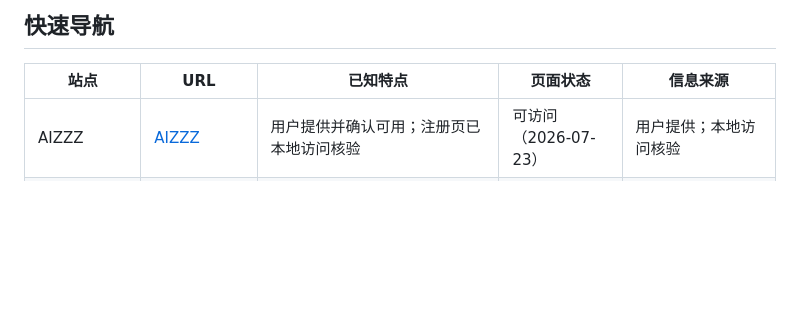
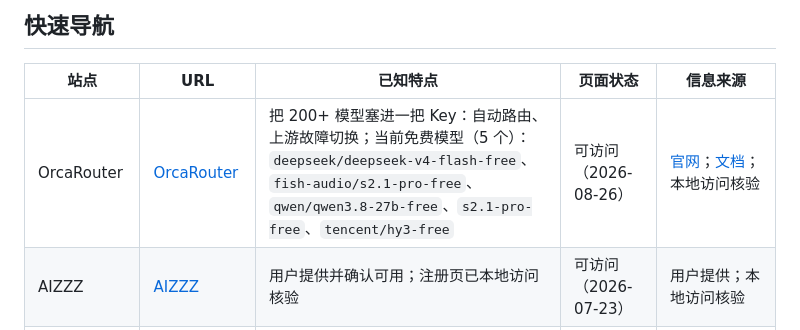
Before and after one commit to 1sh1ro/ai-api-zhongzhuan, a Markdown page: README.md, the part around the change. Rendered like a GitHub page; blank space fills up the shorter version.

Commit message:
docs: add OrcaRouter listing

```diff
--- a/README.md
+++ b/README.md
@@ -13,6 +13,7 @@
 
 | 站点 | URL | 已知特点 | 页面状态 | 信息来源 |
 | --- | --- | --- | --- | --- |
+| OrcaRouter | [OrcaRouter](https://www.orcarouter.ai/ref/ref_feec389da7083bc9a430) | 把 200+ 模型塞进一把 Key：自动路由、上游故障切换；当前免费模型（5 个）：`deepseek/deepseek-v4-flash-free`、`fish-audio/s2.1-pro-free`、`qwen/qwen3.8-27b-free`、`s2.1-pro-free`、`tencent/hy3-free` | 可访问（2026-08-26） | [官网](https://www.orcarouter.ai/zh-CN)；[文档](https://docs.orcarouter.ai/)；本地访问核验 |
 | AIZZZ | [AIZZZ](https://api.aizzz.xyz/sign-up?aff=zAnM) | 用户提供并确认可用；注册页已本地访问核验 | 可访问（2026-07-23） | 用户提供；本地访问核验 |
 | 合租巴士 | [合租巴士](https://hezu.ink/register) | Codex 补贴分组 0.08x | 可访问（2026-07-24） | [Linux.do](https://linux.do/t/topic/2540812)；本地访问核验 |
 | 艾可 API | [艾可 API](https://ai.wisech.com/register) | 国产模型 7 折 | 可访问（2026-07-24） | [Linux.do](https://linux.do/t/topic/2514782)；本地访问核验 |
```
